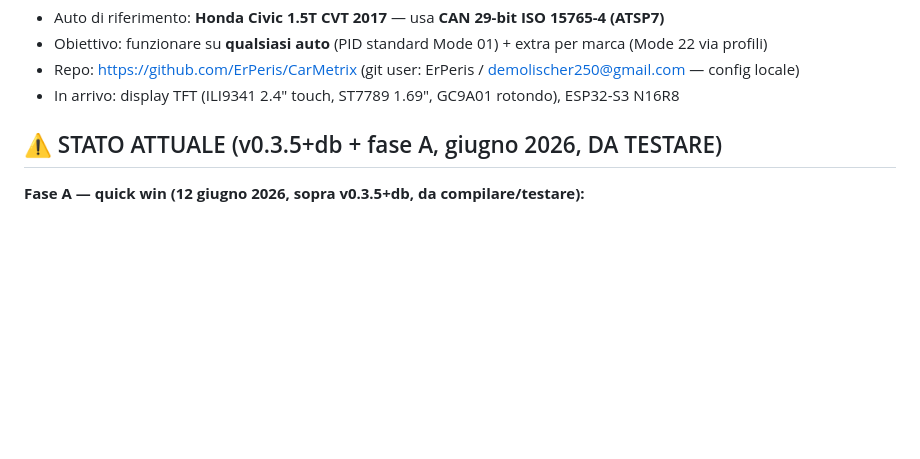
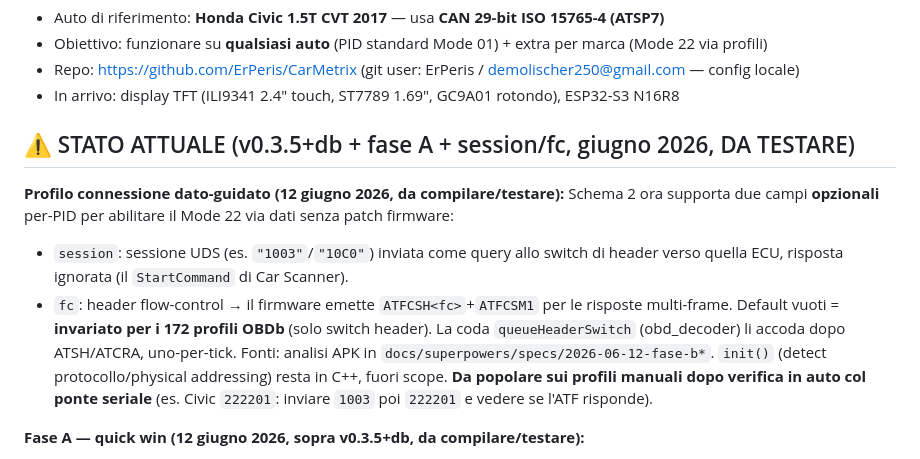
Before and after one commit to ErPeris/CarMetrix, a Markdown page: CLAUDE.md, the part around the change. Rendered like a GitHub page; blank space fills up the shorter version.

Commit message:
docs: schema 2 session/fc in CLAUDE.md + nota follow-up verifica in auto
Co-Authored-By: Claude Fable 5 <noreply@anthropic.com>

```diff
--- a/CLAUDE.md
+++ b/CLAUDE.md
@@ -16,7 +16,21 @@ parametri del veicolo con allarmi configurabili (buzzer + flash). Configurazione
 - Repo: https://github.com/ErPeris/CarMetrix (git user: ErPeris / demolischer250@gmail.com — config locale)
 - In arrivo: display TFT (ILI9341 2.4" touch, ST7789 1.69", GC9A01 rotondo), ESP32-S3 N16R8
 
-## ⚠️ STATO ATTUALE (v0.3.5+db + fase A, giugno 2026, DA TESTARE)
+## ⚠️ STATO ATTUALE (v0.3.5+db + fase A + session/fc, giugno 2026, DA TESTARE)
+
+**Profilo connessione dato-guidato (12 giugno 2026, da compilare/testare):**
+Schema 2 ora supporta due campi **opzionali** per-PID per abilitare il Mode 22
+via dati senza patch firmware:
+- `session`: sessione UDS (es. `"1003"`/`"10C0"`) inviata come query allo switch
+  di header verso quella ECU, risposta ignorata (il `StartCommand` di Car Scanner).
+- `fc`: header flow-control → il firmware emette `ATFCSH<fc>`+`ATFCSM1` per le
+  risposte multi-frame.
+Default vuoti = **invariato per i 172 profili OBDb** (solo switch header). La
+coda `queueHeaderSwitch` (obd_decoder) li accoda dopo ATSH/ATCRA, uno-per-tick.
+Fonti: analisi APK in `docs/superpowers/specs/2026-06-12-fase-b*`. `init()`
+(detect protocollo/physical addressing) resta in C++, fuori scope.
+**Da popolare sui profili manuali dopo verifica in auto col ponte seriale**
+(es. Civic `222201`: inviare `1003` poi `222201` e vedere se l'ATF risponde).
 
 **Fase A — quick win (12 giugno 2026, sopra v0.3.5+db, da compilare/testare):**
 1. **Pulsante reattivo**: `BTN_DEBOUNCE` 200→30ms — i tap veloci (<200ms)
```
Also changed, not shown: 1 other file.
